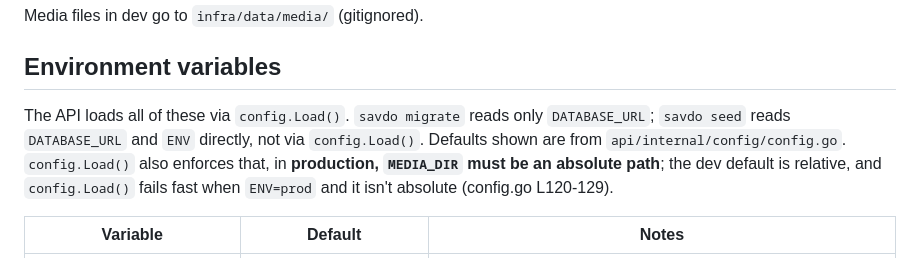
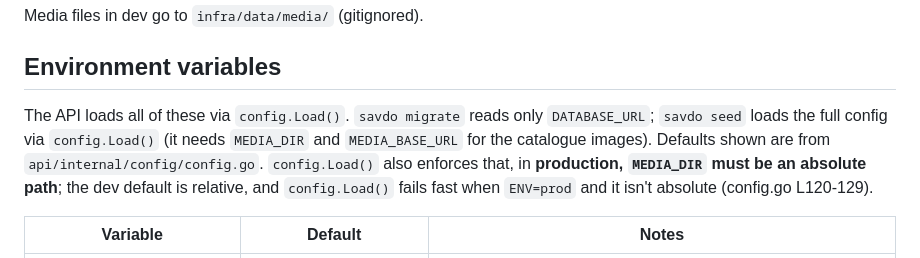
Before and after one commit to Sulton-Ali/savdo, a Markdown page: docs/07-DEVOPS.md, the part around the change. Drawn GitHub-style.

Commit message:
docs(devops): seed loads config for media settings
T8's Environment variables section said savdo seed reads
DATABASE_URL and ENV directly, not via config.Load() — no longer
true since this branch's seed catalog step: runSeed now calls
config.Load() for the full Config (it needs MEDIA_DIR/
MEDIA_BASE_URL for the generated catalogue images alongside
DATABASE_URL/ENV).

```diff
--- a/docs/07-DEVOPS.md
+++ b/docs/07-DEVOPS.md
@@ -37,8 +37,9 @@ Media files in dev go to `infra/data/media/` (gitignored).
 ## Environment variables
 
 The API loads all of these via `config.Load()`. `savdo migrate` reads only
-`DATABASE_URL`; `savdo seed` reads `DATABASE_URL` and `ENV` directly, not via
-`config.Load()`. Defaults shown are from `api/internal/config/config.go`. `config.Load()`
+`DATABASE_URL`; `savdo seed` loads the full config via `config.Load()` (it needs
+`MEDIA_DIR` and `MEDIA_BASE_URL` for the catalogue images). Defaults shown are from
+`api/internal/config/config.go`. `config.Load()`
 also enforces that, in **production, `MEDIA_DIR` must be an absolute path**; the dev
 default is relative, and `config.Load()` fails fast when `ENV=prod` and it isn't
 absolute (config.go L120-129).
```
